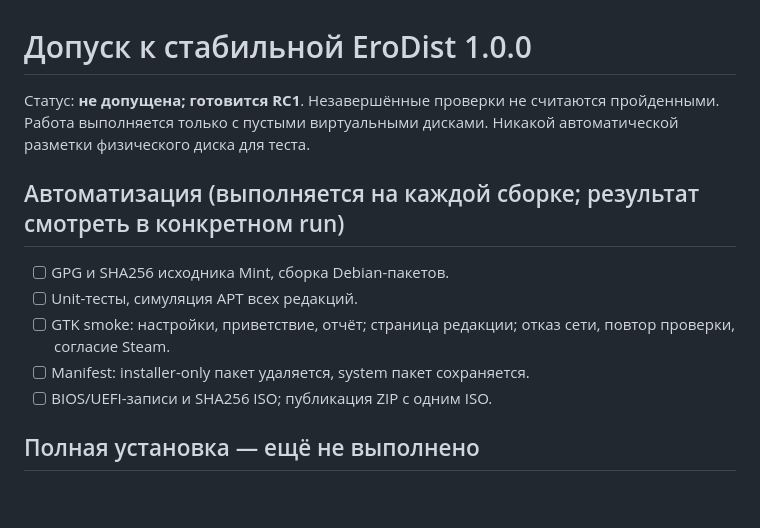
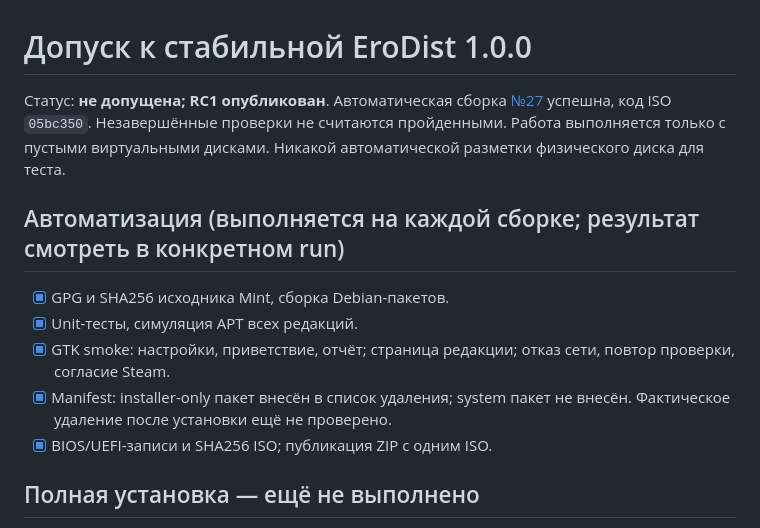
Before and after one commit to MatronixOwner/EroDist, a Markdown page: docs/1.0-release-checklist.md, the part around the change. GitHub-like rendering; blank space fills up the shorter version.

```diff
--- a/docs/1.0-release-checklist.md
+++ b/docs/1.0-release-checklist.md
@@ -1,13 +1,13 @@
 # Допуск к стабильной EroDist 1.0.0
 
-Статус: **не допущена; готовится RC1**. Незавершённые проверки не считаются пройденными. Работа выполняется только с пустыми виртуальными дисками. Никакой автоматической разметки физического диска для теста.
+Статус: **не допущена; RC1 опубликован**. Автоматическая сборка [№27](https://github.com/d50130483-ship-it/EroDist/actions/runs/39326316923) успешна, код ISO `05bc350`. Незавершённые проверки не считаются пройденными. Работа выполняется только с пустыми виртуальными дисками. Никакой автоматической разметки физического диска для теста.
 
 ## Автоматизация (выполняется на каждой сборке; результат смотреть в конкретном run)
-- [ ] GPG и SHA256 исходника Mint, сборка Debian-пакетов.
-- [ ] Unit-тесты, симуляция APT всех редакций.
-- [ ] GTK smoke: настройки, приветствие, отчёт; страница редакции; отказ сети, повтор проверки, согласие Steam.
-- [ ] Manifest: installer-only пакет удаляется, system пакет сохраняется.
-- [ ] BIOS/UEFI-записи и SHA256 ISO; публикация ZIP с одним ISO.
+- [x] GPG и SHA256 исходника Mint, сборка Debian-пакетов.
+- [x] Unit-тесты, симуляция APT всех редакций.
+- [x] GTK smoke: настройки, приветствие, отчёт; страница редакции; отказ сети, повтор проверки, согласие Steam.
+- [x] Manifest: installer-only пакет внесён в список удаления; system пакет не внесён. Фактическое удаление после установки ещё не проверено.
+- [x] BIOS/UEFI-записи и SHA256 ISO; публикация ZIP с одним ISO.
 
 ## Полная установка — ещё не выполнено
 Для каждой строки записать дату, SHA ISO, гипервизор/версию, RAM/vCPU/диск, результат и ссылку на отчёт. Подключить только новый пустой диск. Скриншоты и журналы перед публикацией проверить на личные сведения.
```
Also changed, not shown: README.md (+6 -1 lines).
